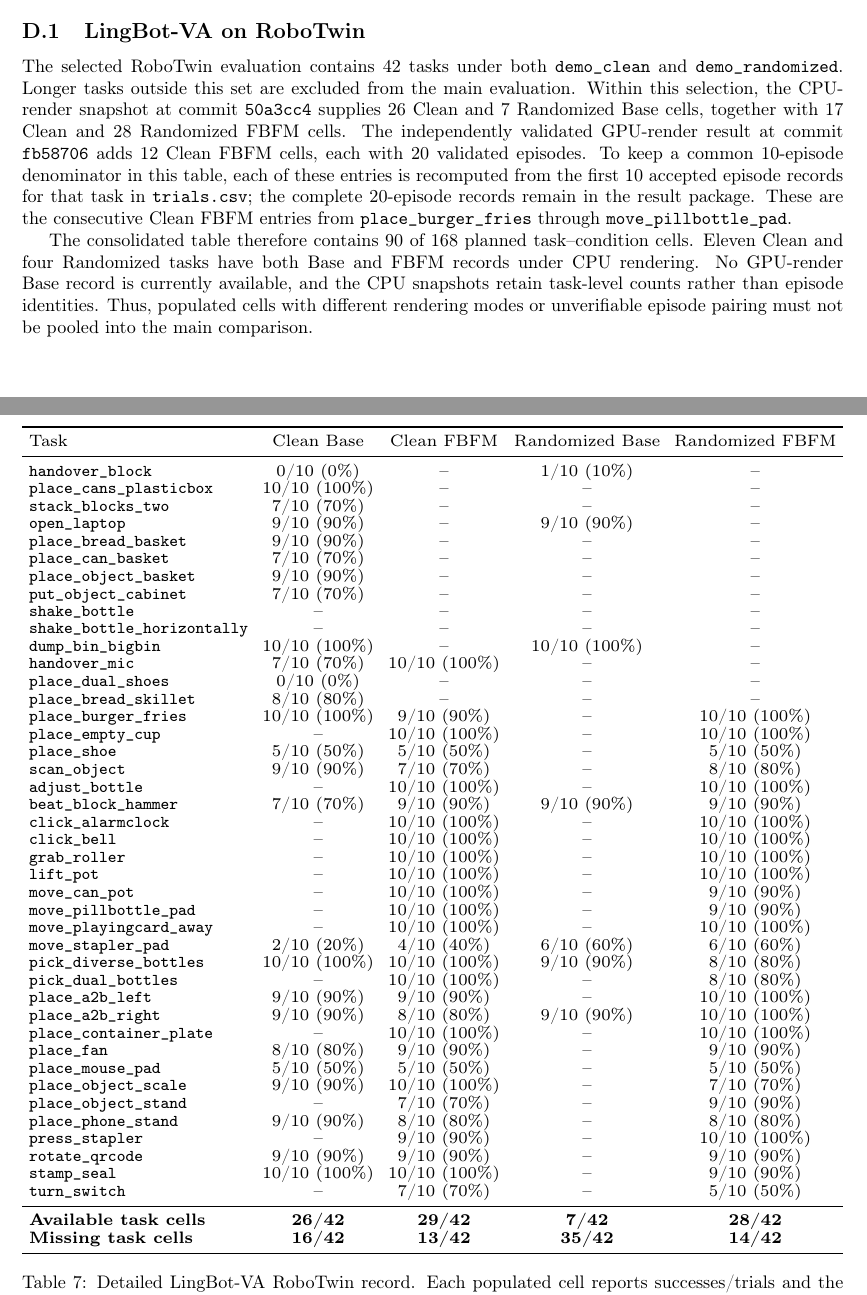
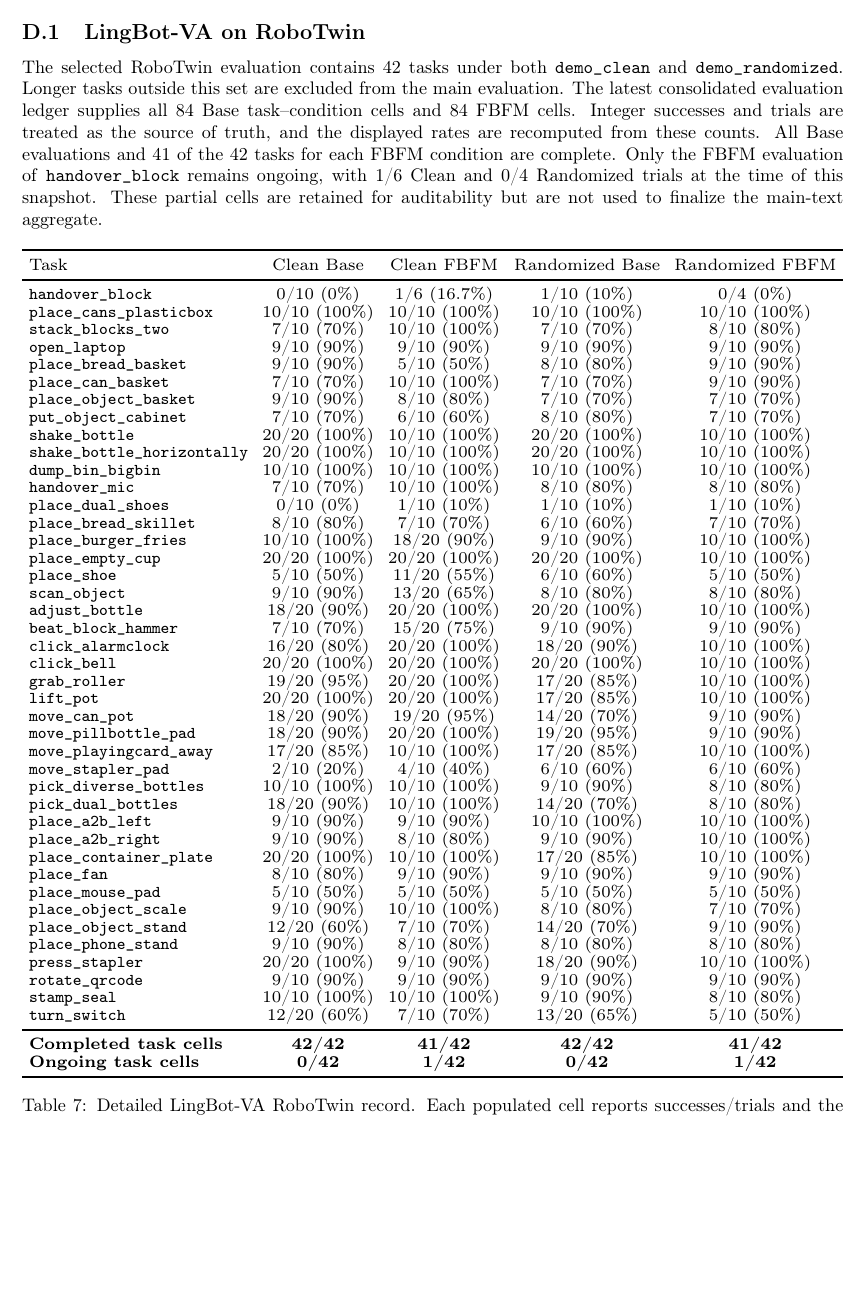
Before and after one commit to StvLi/fbfm_paper, a LaTeX paper (docs/preview.tex, which reads docs/Chapters/11_Appendix_4.tex): two parts of pages 25 and 26 of 29 before the commit and part of page 25 of 28 after it, the two joined at a grey line, cut so that both start at the same text, the shorter picture padded with empty space. Compiled offline with pdfLaTeX.

```diff
--- a/docs/Chapters/11_Appendix_4.tex
+++ b/docs/Chapters/11_Appendix_4.tex
@@ -14,22 +14,14 @@
 
 The selected RoboTwin evaluation contains 42 tasks under both
 \texttt{demo\_clean} and \texttt{demo\_randomized}. Longer tasks outside this
-set are excluded from the main evaluation. Within this selection, the CPU-render
-snapshot at commit \texttt{50a3cc4} supplies 26 Clean and 7 Randomized Base
-cells, together with 17 Clean and 28 Randomized FBFM cells. The independently
-validated GPU-render result at commit \texttt{fb58706} adds 12 Clean FBFM cells,
-each with 20 validated episodes. To keep a common 10-episode denominator in this
-table, each of these entries is recomputed from the first 10 accepted episode
-records for that task in \texttt{trials.csv}; the complete 20-episode records
-remain in the result package. These are the consecutive Clean FBFM entries from
-\texttt{place\_burger\_fries} through \texttt{move\_pillbottle\_pad}.
-
-The consolidated table therefore contains 90 of 168 planned task--condition
-cells. Eleven Clean and four Randomized tasks have both Base and FBFM records
-under CPU rendering. No GPU-render Base record is currently available, and the
-CPU snapshots retain task-level counts rather than episode identities. Thus,
-populated cells with different rendering modes or unverifiable episode pairing
-must not be pooled into the main comparison.
+set are excluded from the main evaluation. The latest consolidated evaluation
+ledger supplies all 84 Base task--condition cells and 84 FBFM cells. Integer
+successes and trials are treated as the source of truth, and the displayed
+rates are recomputed from these counts. All Base evaluations and 41 of the 42
+tasks for each FBFM condition are complete. Only the FBFM evaluation of
+\texttt{handover\_block} remains ongoing, with 1/6 Clean and 0/4 Randomized
+trials at the time of this snapshot. These partial cells are retained for
+auditability but are not used to finalize the main-text aggregate.
 
 \begin{table}[H]
     \centering
@@ -41,51 +33,51 @@
         \toprule
         Task & Clean Base & Clean FBFM & Randomized Base & Randomized FBFM \\
         \midrule
-        \texttt{handover\_block} & 0/10 (0\%) & -- & 1/10 (10\%) & -- \\
-        \texttt{place\_cans\_plasticbox} & 10/10 (100\%) & -- & -- & -- \\
-        \texttt{stack\_blocks\_two} & 7/10 (70\%) & -- & -- & -- \\
-        \texttt{open\_laptop} & 9/10 (90\%) & -- & 9/10 (90\%) & -- \\
-        \texttt{place\_bread\_basket} & 9/10 (90\%) & -- & -- & -- \\
-        \texttt{place\_can\_basket} & 7/10 (70\%) & -- & -- & -- \\
-        \texttt{place\_object\_basket} & 9/10 (90\%) & -- & -- & -- \\
-        \texttt{put\_object\_cabinet} & 7/10 (70\%) & -- & -- & -- \\
-        \texttt{shake\_bottle} & -- & -- & -- & -- \\
-        \texttt{shake\_bottle\_horizontally} & -- & -- & -- & -- \\
-        \texttt{dump\_bin\_bigbin} & 10/10 (100\%) & -- & 10/10 (100\%) & -- \\
-        \texttt{handover\_mic} & 7/10 (70\%) & 10/10 (100\%) & -- & -- \\
-        \texttt{place\_dual\_shoes} & 0/10 (0\%) & -- & -- & -- \\
-        \texttt{place\_bread\_skillet} & 8/10 (80\%) & -- & -- & -- \\
-        \texttt{place\_burger\_fries} & 10/10 (100\%) & 9/10 (90\%) & -- & 10/10 (100\%) \\
-        \texttt{place\_empty\_cup} & -- & 10/10 (100\%) & -- & 10/10 (100\%) \\
-        \texttt{place\_shoe} & 5/10 (50\%) & 5/10 (50\%) & -- & 5/10 (50\%) \\
-        \texttt{scan\_object} & 9/10 (90\%) & 7/10 (70\%) & -- & 8/10 (80\%) \\
-        \texttt{adjust\_bottle} & -- & 10/10 (100\%) & -- & 10/10 (100\%) \\
-        \texttt{beat\_block\_hammer} & 7/10 (70\%) & 9/10 (90\%) & 9/10 (90\%) & 9/10 (90\%) \\
-        \texttt{click\_alarmclock} & -- & 10/10 (100\%) & -- & 10/10 (100\%) \\
-        \texttt{click\_bell} & -- & 10/10 (100\%) & -- & 10/10 (100\%) \\
-        \texttt{grab\_roller} & -- & 10/10 (100\%) & -- & 10/10 (100\%) \\
-        \texttt{lift\_pot} & -- & 10/10 (100\%) & -- & 10/10 (100\%) \\
-        \texttt{move\_can\_pot} & -- & 10/10 (100\%) & -- & 9/10 (90\%) \\
-        \texttt{move\_pillbottle\_pad} & -- & 10/10 (100\%) & -- & 9/10 (90\%) \\
-        \texttt{move\_playingcard\_away} & -- & 10/10 (100\%) & -- & 10/10 (100\%) \\
+        \texttt{handover\_block} & 0/10 (0\%) & 1/6 (16.7\%) & 1/10 (10\%) & 0/4 (0\%) \\
+        \texttt{place\_cans\_plasticbox} & 10/10 (100\%) & 10/10 (100\%) & 10/10 (100\%) & 10/10 (100\%) \\
+        \texttt{stack\_blocks\_two} & 7/10 (70\%) & 10/10 (100\%) & 7/10 (70\%) & 8/10 (80\%) \\
+        \texttt{open\_laptop} & 9/10 (90\%) & 9/10 (90\%) & 9/10 (90\%) & 9/10 (90\%) \\
+        \texttt{place\_bread\_basket} & 9/10 (90\%) & 5/10 (50\%) & 8/10 (80\%) & 9/10 (90\%) \\
+        \texttt{place\_can\_basket} & 7/10 (70\%) & 10/10 (100\%) & 7/10 (70\%) & 9/10 (90\%) \\
+        \texttt{place\_object\_basket} & 9/10 (90\%) & 8/10 (80\%) & 7/10 (70\%) & 7/10 (70\%) \\
+        \texttt{put\_object\_cabinet} & 7/10 (70\%) & 6/10 (60\%) & 8/10 (80\%) & 7/10 (70\%) \\
+        \texttt{shake\_bottle} & 20/20 (100\%) & 10/10 (100\%) & 20/20 (100\%) & 10/10 (100\%) \\
+        \texttt{shake\_bottle\_horizontally} & 20/20 (100\%) & 10/10 (100\%) & 20/20 (100\%) & 10/10 (100\%) \\
+        \texttt{dump\_bin\_bigbin} & 10/10 (100\%) & 10/10 (100\%) & 10/10 (100\%) & 10/10 (100\%) \\
+        \texttt{handover\_mic} & 7/10 (70\%) & 10/10 (100\%) & 8/10 (80\%) & 8/10 (80\%) \\
+        \texttt{place\_dual\_shoes} & 0/10 (0\%) & 1/10 (10\%) & 1/10 (10\%) & 1/10 (10\%) \\
+        \texttt{place\_bread\_skillet} & 8/10 (80\%) & 7/10 (70\%) & 6/10 (60\%) & 7/10 (70\%) \\
+        \texttt{place\_burger\_fries} & 10/10 (100\%) & 18/20 (90\%) & 9/10 (90\%) & 10/10 (100\%) \\
+        \texttt{place\_empty\_cup} & 20/20 (100\%) & 20/20 (100\%) & 20/20 (100\%) & 10/10 (100\%) \\
+        \texttt{place\_shoe} & 5/10 (50\%) & 11/20 (55\%) & 6/10 (60\%) & 5/10 (50\%) \\
+        \texttt{scan\_object} & 9/10 (90\%) & 13/20 (65\%) & 8/10 (80\%) & 8/10 (80\%) \\
+        \texttt{adjust\_bottle} & 18/20 (90\%) & 20/20 (100\%) & 20/20 (100\%) & 10/10 (100\%) \\
+        \texttt{beat\_block\_hammer} & 7/10 (70\%) & 15/20 (75\%) & 9/10 (90\%) & 9/10 (90\%) \\
+        \texttt{click\_alarmclock} & 16/20 (80\%) & 20/20 (100\%) & 18/20 (90\%) & 10/10 (100\%) \\
+        \texttt{click\_bell} & 20/20 (100\%) & 20/20 (100\%) & 20/20 (100\%) & 10/10 (100\%) \\
+        \texttt{grab\_roller} & 19/20 (95\%) & 20/20 (100\%) & 17/20 (85\%) & 10/10 (100\%) \\
+        \texttt{lift\_pot} & 20/20 (100\%) & 20/20 (100\%) & 17/20 (85\%) & 10/10 (100\%) \\
+        \texttt{move\_can\_pot} & 18/20 (90\%) & 19/20 (95\%) & 14/20 (70\%) & 9/10 (90\%) \\
+        \texttt{move\_pillbottle\_pad} & 18/20 (90\%) & 20/20 (100\%) & 19/20 (95\%) & 9/10 (90\%) \\
+        \texttt{move\_playingcard\_away} & 17/20 (85\%) & 10/10 (100\%) & 17/20 (85\%) & 10/10 (100\%) \\
         \texttt{move\_stapler\_pad} & 2/10 (20\%) & 4/10 (40\%) & 6/10 (60\%) & 6/10 (60\%) \\
         \texttt{pick\_diverse\_bottles} & 10/10 (100\%) & 10/10 (100\%) & 9/10 (90\%) & 8/10 (80\%) \\
-        \texttt{pick\_dual\_bottles} & -- & 10/10 (100\%) & -- & 8/10 (80\%) \\
-        \texttt{place\_a2b\_left} & 9/10 (90\%) & 9/10 (90\%) & -- & 10/10 (100\%) \\
+        \texttt{pick\_dual\_bottles} & 18/20 (90\%) & 10/10 (100\%) & 14/20 (70\%) & 8/10 (80\%) \\
+        \texttt{place\_a2b\_left} & 9/10 (90\%) & 9/10 (90\%) & 10/10 (100\%) & 10/10 (100\%) \\
         \texttt{place\_a2b\_right} & 9/10 (90\%) & 8/10 (80\%) & 9/10 (90\%) & 10/10 (100\%) \\
-        \texttt{place\_container\_plate} & -- & 10/10 (100\%) & -- & 10/10 (100\%) \\
-        \texttt{place\_fan} & 8/10 (80\%) & 9/10 (90\%) & -- & 9/10 (90\%) \\
-        \texttt{place\_mouse\_pad} & 5/10 (50\%) & 5/10 (50\%) & -- & 5/10 (50\%) \\
-        \texttt{place\_object\_scale} & 9/10 (90\%) & 10/10 (100\%) & -- & 7/10 (70\%) \\
-        \texttt{place\_object\_stand} & -- & 7/10 (70\%) & -- & 9/10 (90\%) \\
-        \texttt{place\_phone\_stand} & 9/10 (90\%) & 8/10 (80\%) & -- & 8/10 (80\%) \\
-        \texttt{press\_stapler} & -- & 9/10 (90\%) & -- & 10/10 (100\%) \\
-        \texttt{rotate\_qrcode} & 9/10 (90\%) & 9/10 (90\%) & -- & 9/10 (90\%) \\
-        \texttt{stamp\_seal} & 10/10 (100\%) & 10/10 (100\%) & -- & 9/10 (90\%) \\
-        \texttt{turn\_switch} & -- & 7/10 (70\%) & -- & 5/10 (50\%) \\
+        \texttt{place\_container\_plate} & 20/20 (100\%) & 10/10 (100\%) & 17/20 (85\%) & 10/10 (100\%) \\
+        \texttt{place\_fan} & 8/10 (80\%) & 9/10 (90\%) & 9/10 (90\%) & 9/10 (90\%) \\
+        \texttt{place\_mouse\_pad} & 5/10 (50\%) & 5/10 (50\%) & 5/10 (50\%) & 5/10 (50\%) \\
+        \texttt{place\_object\_scale} & 9/10 (90\%) & 10/10 (100\%) & 8/10 (80\%) & 7/10 (70\%) \\
+        \texttt{place\_object\_stand} & 12/20 (60\%) & 7/10 (70\%) & 14/20 (70\%) & 9/10 (90\%) \\
+        \texttt{place\_phone\_stand} & 9/10 (90\%) & 8/10 (80\%) & 8/10 (80\%) & 8/10 (80\%) \\
+        \texttt{press\_stapler} & 20/20 (100\%) & 9/10 (90\%) & 18/20 (90\%) & 10/10 (100\%) \\
+        \texttt{rotate\_qrcode} & 9/10 (90\%) & 9/10 (90\%) & 9/10 (90\%) & 9/10 (90\%) \\
+        \texttt{stamp\_seal} & 10/10 (100\%) & 10/10 (100\%) & 9/10 (90\%) & 8/10 (80\%) \\
+        \texttt{turn\_switch} & 12/20 (60\%) & 7/10 (70\%) & 13/20 (65\%) & 5/10 (50\%) \\
         \midrule
-        \textbf{Available task cells} & \textbf{26/42} & \textbf{29/42} & \textbf{7/42} & \textbf{28/42} \\
-        \textbf{Missing task cells} & \textbf{16/42} & \textbf{13/42} & \textbf{35/42} & \textbf{14/42} \\
+        \textbf{Completed task cells} & \textbf{42/42} & \textbf{41/42} & \textbf{42/42} & \textbf{41/42} \\
+        \textbf{Ongoing task cells} & \textbf{0/42} & \textbf{1/42} & \textbf{0/42} & \textbf{1/42} \\
         \bottomrule
     \end{tabular}}
     \caption{Detailed LingBot-VA RoboTwin record. Each populated cell reports
```
Also changed, not shown: docs/Chapters/11_Appendix_4.md (+49 -57 lines), docs/TODO.md (+1 -1 lines), result/FBFM实验分锅记录 - LingbotVAxRoboTwin.csv (added, +52 -0 lines).
